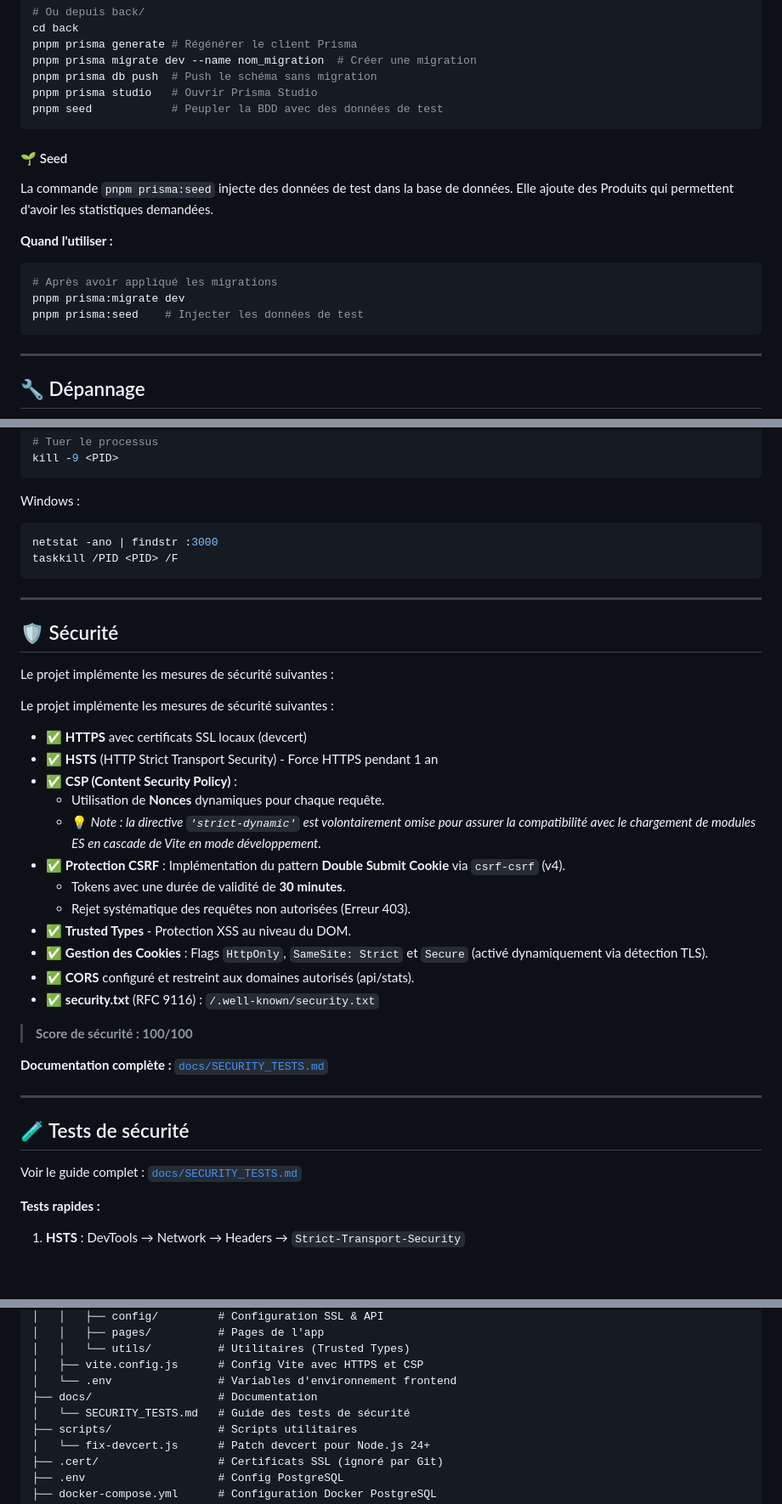
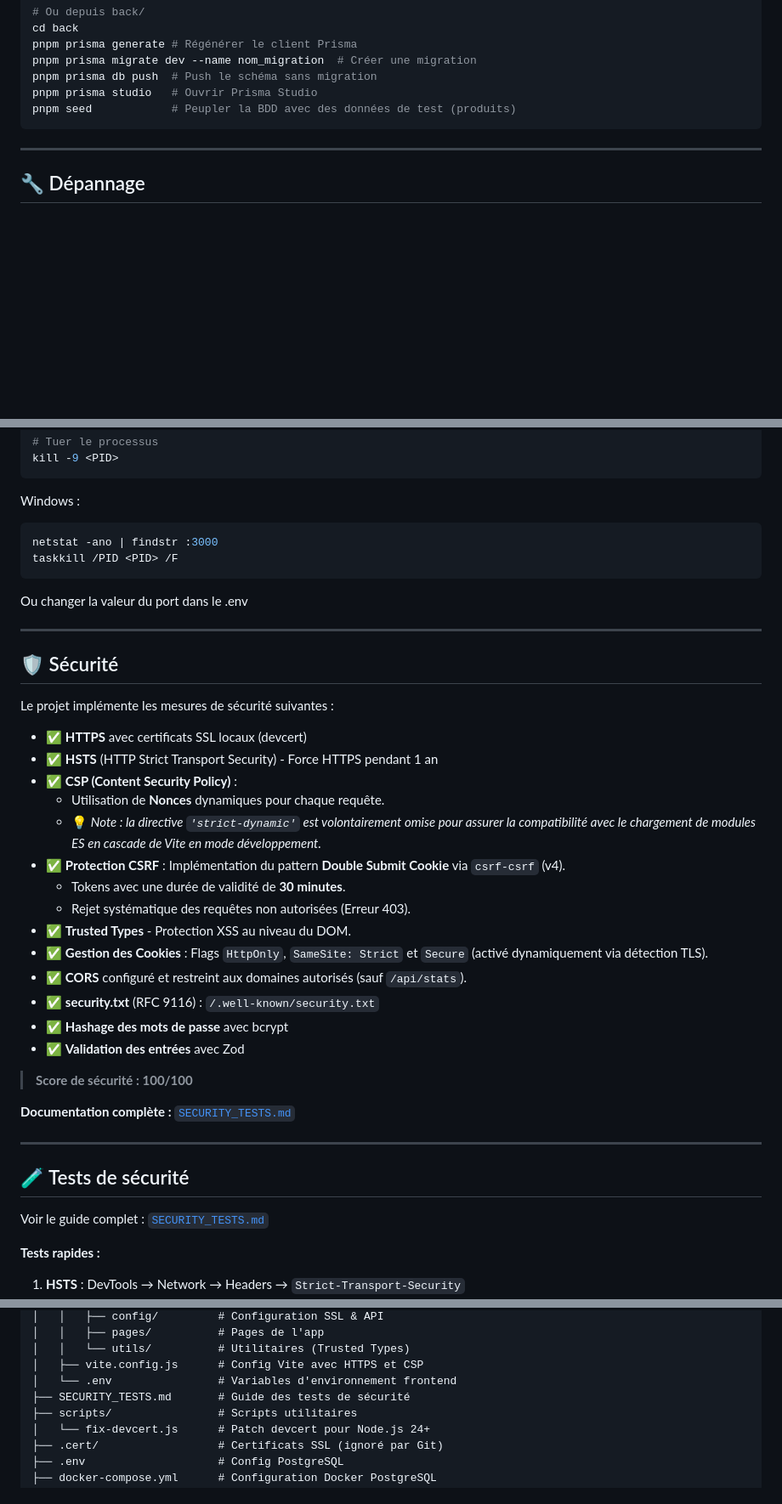
Before and after one commit to GautierDeMo/projet-specialisation-developpement, a Markdown page: README.md, 3 parts joined by grey strips. Shown at 85% size. Rendered like a GitHub page; blank space fills up the shorter version.

````diff
--- a/README.md
+++ b/README.md
@@ -217,20 +218,7 @@ pnpm prisma generate # Régénérer le client Prisma
 pnpm prisma migrate dev --name nom_migration  # Créer une migration
 pnpm prisma db push  # Push le schéma sans migration
 pnpm prisma studio   # Ouvrir Prisma Studio
-pnpm seed            # Peupler la BDD avec des données de test
-```
-
-#### 🌱 Seed
-
-La commande `pnpm prisma:seed` injecte des données de test dans la base de données.
-Elle ajoute des Produits qui permettent d'avoir les statistiques demandées.
-
-**Quand l'utiliser :**
-
-```bash
-# Après avoir appliqué les migrations
-pnpm prisma:migrate dev
-pnpm prisma:seed    # Injecter les données de test
+pnpm seed            # Peupler la BDD avec des données de test (produits)
 ```
 
 ---
@@ -324,36 +312,39 @@ netstat -ano | findstr :3000
 taskkill /PID <PID> /F
 ```
 
+Ou changer la valeur du port dans le .env
+
 ---
 
 ## 🛡️ Sécurité
 
 Le projet implémente les mesures de sécurité suivantes :
 
-Le projet implémente les mesures de sécurité suivantes :
-
 - ✅ **HTTPS** avec certificats SSL locaux (devcert)
 - ✅ **HSTS** (HTTP Strict Transport Security) - Force HTTPS pendant 1 an
 - ✅ **CSP (Content Security Policy)** :
-  - Utilisation de **Nonces** dynamiques pour chaque requête.
-  - 💡 _Note : la directive `'strict-dynamic'` est volontairement omise pour assurer la compatibilité avec le chargement de modules ES en cascade de Vite en mode développement._
+    - Utilisation de **Nonces** dynamiques pour chaque requête.
+    - 💡 _Note : la directive `'strict-dynamic'` est volontairement omise pour assurer la compatibilité avec le
+      chargement de modules ES en cascade de Vite en mode développement._
 - ✅ **Protection CSRF** : Implémentation du pattern **Double Submit Cookie** via `csrf-csrf` (v4).
-  - Tokens avec une durée de validité de **30 minutes**.
-  - Rejet systématique des requêtes non autorisées (Erreur 403).
+    - Tokens avec une durée de validité de **30 minutes**.
+    - Rejet systématique des requêtes non autorisées (Erreur 403).
 - ✅ **Trusted Types** - Protection XSS au niveau du DOM.
 - ✅ **Gestion des Cookies** : Flags `HttpOnly`, `SameSite: Strict` et `Secure` (activé dynamiquement via détection TLS).
-- ✅ **CORS** configuré et restreint aux domaines autorisés (api/stats).
+- ✅ **CORS** configuré et restreint aux domaines autorisés (sauf `/api/stats`).
 - ✅ **security.txt** (RFC 9116) : `/.well-known/security.txt`
+- ✅ **Hashage des mots de passe** avec bcrypt
+- ✅ **Validation des entrées** avec Zod
 
 > **Score de sécurité : 100/100**
 
-**Documentation complète :** [`docs/SECURITY_TESTS.md`](./docs/SECURITY_TESTS.md)
+**Documentation complète :** [`SECURITY_TESTS.md`](./SECURITY_TESTS.md)
 
 ---
 
 ## 🧪 Tests de sécurité
 
-Voir le guide complet : [`docs/SECURITY_TESTS.md`](./docs/SECURITY_TESTS.md)
+Voir le guide complet : [`SECURITY_TESTS.md`](./SECURITY_TESTS.md)
 
 **Tests rapides :**
 
@@ -386,8 +377,7 @@ projet-specialisation-developpement/
 │   │   └── utils/          # Utilitaires (Trusted Types)
 │   ├── vite.config.js      # Config Vite avec HTTPS et CSP
 │   └── .env                # Variables d'environnement frontend
-├── docs/                   # Documentation
-│   └── SECURITY_TESTS.md   # Guide des tests de sécurité
+├── SECURITY_TESTS.md       # Guide des tests de sécurité
 ├── scripts/                # Scripts utilitaires
 │   └── fix-devcert.js      # Patch devcert pour Node.js 24+
 ├── .cert/                  # Certificats SSL (ignoré par Git)
````
Also changed, not shown: other parts of README.md (+22 -21 lines), DRAFT.md (added, +117 -0 lines).
